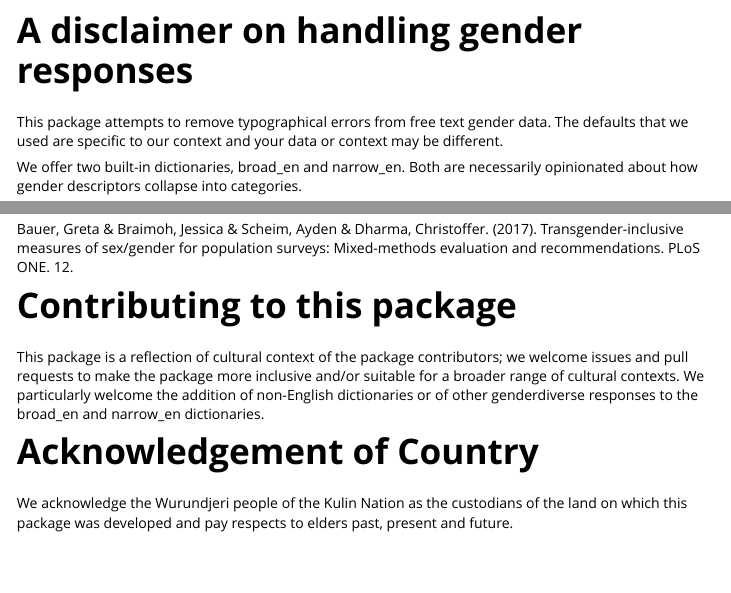
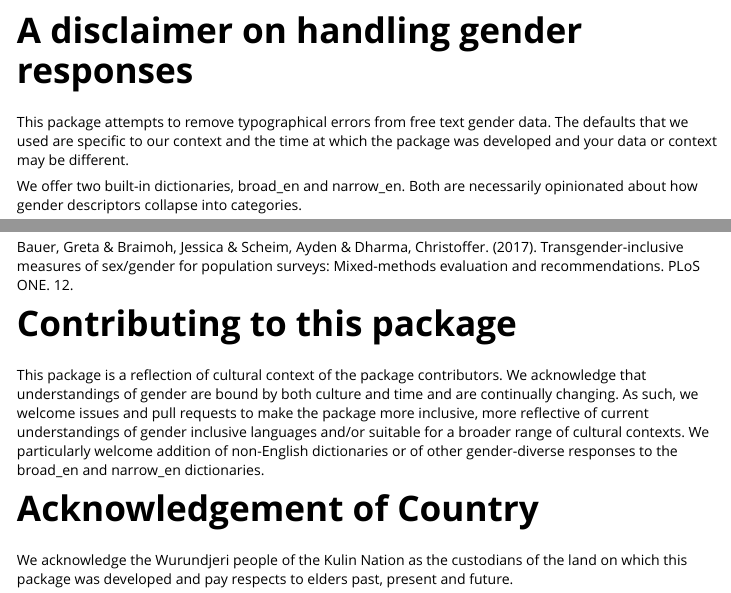
Before and after one commit to ropensci/gendercoder, an R Markdown document (vignettes/a01_rationale.Rmd): the page in a window 1100 px wide, from 10160 px down, and a second part further down, joined at a grey line. Rendered offline with R 4.5, knitr and Pandoc, with nearby package versions; long lines of code are wrapped.

```diff
--- a/vignettes/rationale.Rmd
+++ b/vignettes/a01_rationale.Rmd
@@ -207,8 +207,8 @@
 # A disclaimer on handling gender responses
 
 This package attempts to remove typographical errors from free text gender data.
-The defaults that we used are specific to our context and your data or context
-may be different.
+The defaults that we used are specific to our context and the time at which the
+package was developed and your data or context may be different.
 
 We offer two built-in dictionaries, broad_en and narrow_en. Both are necessarily
 opinionated about how gender descriptors collapse into categories.
@@ -246,12 +246,13 @@
 
 # Contributing to this package
 
-This package is a reflection of cultural context of the package contributors; we
-welcome issues and pull requests to make the package more inclusive and/or
-suitable for a broader range of cultural contexts. We particularly welcome the
-addition of non-English dictionaries or of other genderdiverse responses to the
-broad_en and narrow_en dictionaries.
-
+This package is a reflection of cultural context of the package contributors.
+We acknowledge that understandings of gender are bound by both culture and time
+and are continually changing. As such, we welcome issues and pull requests to
+make the package more inclusive, more reflective of current understandings of
+gender inclusive languages and/or suitable for a broader range of cultural
+contexts. We particularly welcome addition of non-English dictionaries or of
+other gender-diverse responses to the broad_en and narrow_en dictionaries.
 
 # Acknowledgement of Country
 
```
Also changed, not shown: docs/pkgdown.yml, vignettes/a02_add_dictionary.Rmd (renamed from vignettes/add_dictionary.Rmd), 21 other files.
